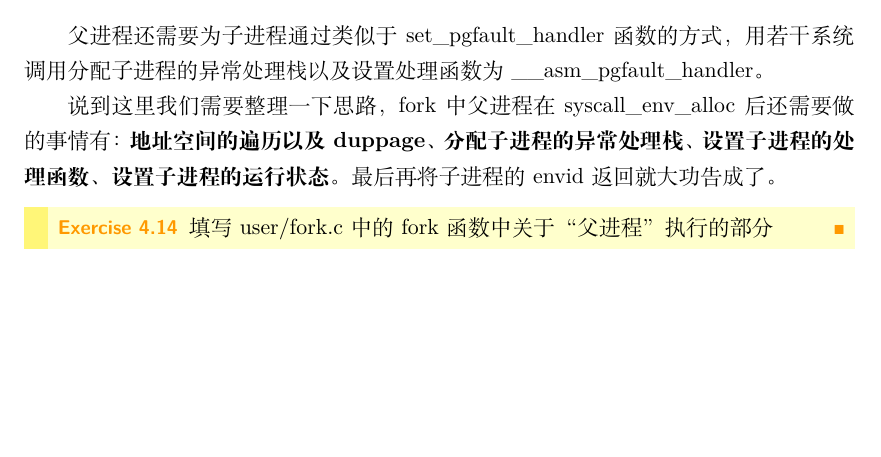
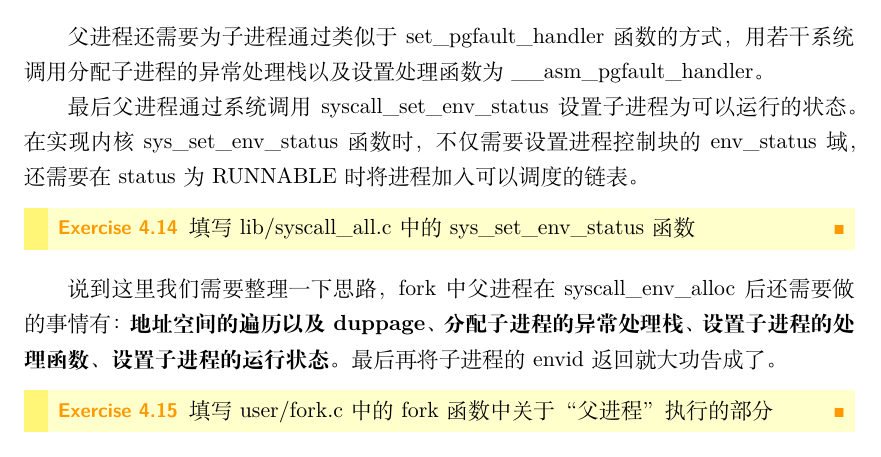
Before and after one commit to vaynelau/os-guide-book, a LaTeX book (guide-book/guide-book.tex, which reads guide-book/chapters/4-syscall.tex): part of page 116 of 153, cut so that both start at the same text, the shorter picture padded with empty space. Compiled offline with XeLaTeX; a missing font is replaced by an installed copy or a similar font.

Commit message:
Lab4: add sys_set_env_status

```diff
--- a/guide-book/chapters/4-syscall.tex
+++ b/guide-book/chapters/4-syscall.tex
@@ -616,6 +616,13 @@ lw      sp, TF_REG29(sp)
 父进程还需要为子进程通过类似于set\_pgfault\_handler函数的方式，用若干系统调用分配子进程的异常处理栈以及设置
 处理函数为\_\_asm\_pgfault\_handler。
 
+最后父进程通过系统调用syscall\_set\_env\_status设置子进程为可以运行的状态。在实现内核sys\_set\_env\_status函
+数时，不仅需要设置进程控制块的env\_status域，还需要在status为RUNNABLE时将进程加入可以调度的链表。
+
+\begin{exercise}
+填写 lib/syscall\_all.c 中的 sys\_set\_env\_status 函数
+\end{exercise}
+
 说到这里我们需要整理一下思路，fork中父进程在syscall\_env\_alloc后还需要做的事情有：
 \textbf{地址空间的遍历以及duppage}、\textbf{分配子进程的异常处理栈}、\textbf{设置子进程的处理函数}、
 \textbf{设置子进程的运行状态}。最后再将子进程的envid返回就大功告成了。
```
